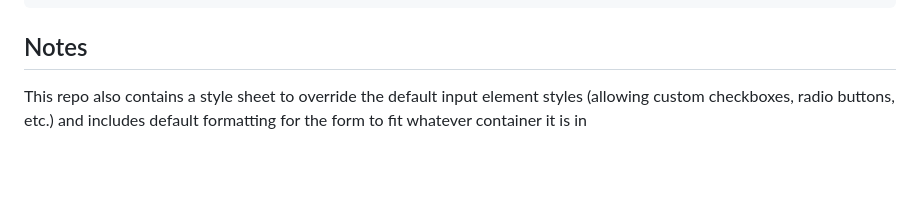
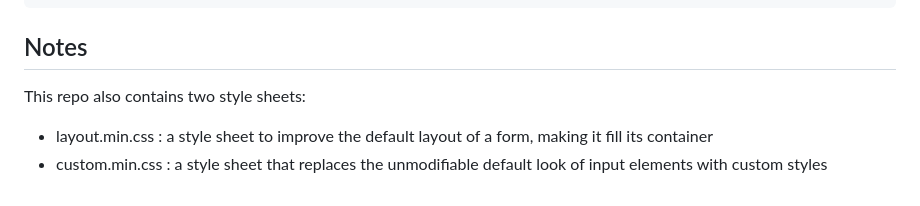
Before and after one commit to JamFactoryInc/formit, a Markdown page: README.md, the part around the change. Drawn GitHub-style; blank space fills up the shorter version.

```diff
--- a/README.md
+++ b/README.md
@@ -69,5 +69,6 @@ form(
 
 ## Notes
 
-This repo also contains a style sheet to override the default input element styles (allowing custom checkboxes, radio buttons, etc.)
-and includes default formatting for the form to fit whatever container it is in
+This repo also contains two style sheets:
+ - layout.min.css : a style sheet to improve the default layout of a form, making it fill its container
+ - custom.min.css : a style sheet that replaces the unmodifiable default look of input elements with custom styles
```
